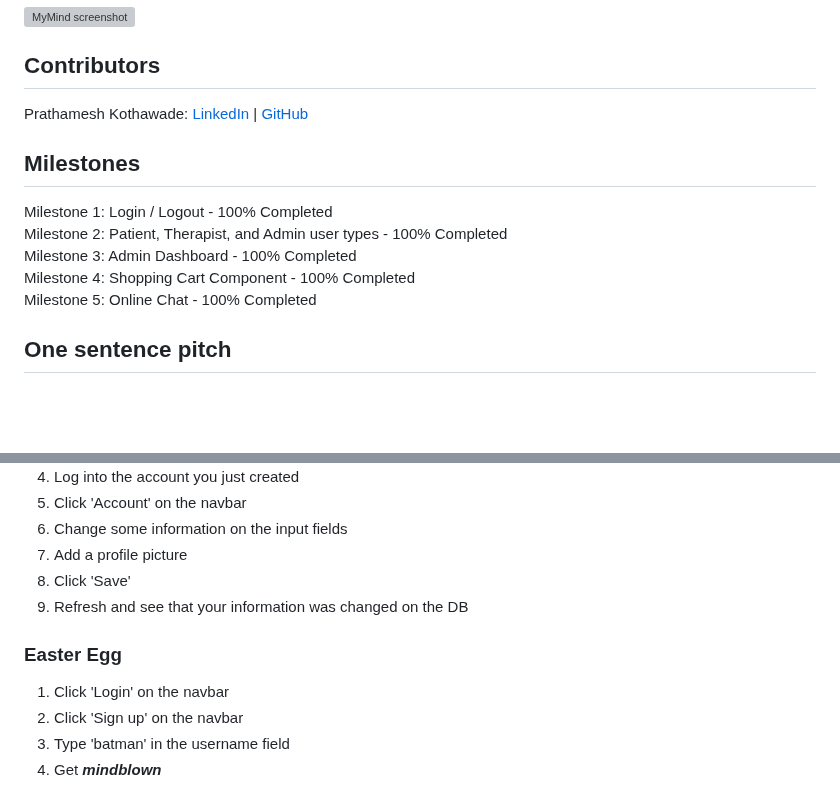
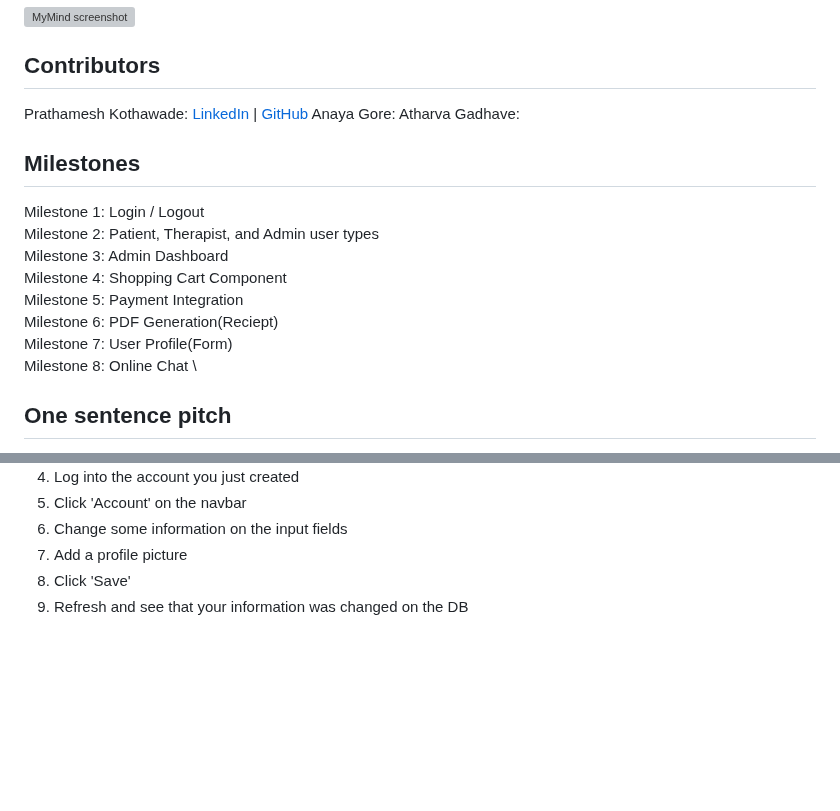
Before and after one commit to Prathamesh-28/MyMind, a Markdown page: README.md, 2 parts joined by grey strips. Drawn GitHub-style; blank space fills up the shorter version; grey boxes are pictures that could not be loaded.

```diff
--- a/README.md
+++ b/README.md
@@ -7,13 +7,18 @@
 Prathamesh Kothawade:
 [LinkedIn](https://www.linkedin.com/in/prathamesh-kothawade-a9951322b/) |
 [GitHub](https://github.com/Prathamesh-28)
+Anaya Gore:
+Atharva Gadhave:
 
 ## Milestones
-Milestone 1: Login / Logout - 100% Completed\
-Milestone 2: Patient, Therapist, and Admin user types - 100% Completed\
-Milestone 3: Admin Dashboard - 100% Completed\
-Milestone 4: Shopping Cart Component - 100% Completed\
-Milestone 5: Online Chat - 100% Completed
+Milestone 1: Login / Logout  \
+Milestone 2: Patient, Therapist, and Admin user types  \
+Milestone 3: Admin Dashboard  \
+Milestone 4: Shopping Cart Component  \
+Milestone 5: Payment Integration  \
+Milestone 6: PDF Generation(Reciept)  \
+Milestone 7: User Profile(Form)  \
+Milestone 8: Online Chat  \
 
 ## One sentence pitch
 MyMind which is a web application\
@@ -91,10 +96,3 @@ Node.js Modules - Nodemon, Express.js, Express-session, Path, Mongoose, Multer,
 7. Add a profile picture
 8. Click 'Save'
 9. Refresh and see that your information was changed on the DB
-
-
-### Easter Egg
-1. Click 'Login' on the navbar
-2. Click 'Sign up' on the navbar
-3. Type 'batman' in the username field
-4. Get ***mindblown***
```
